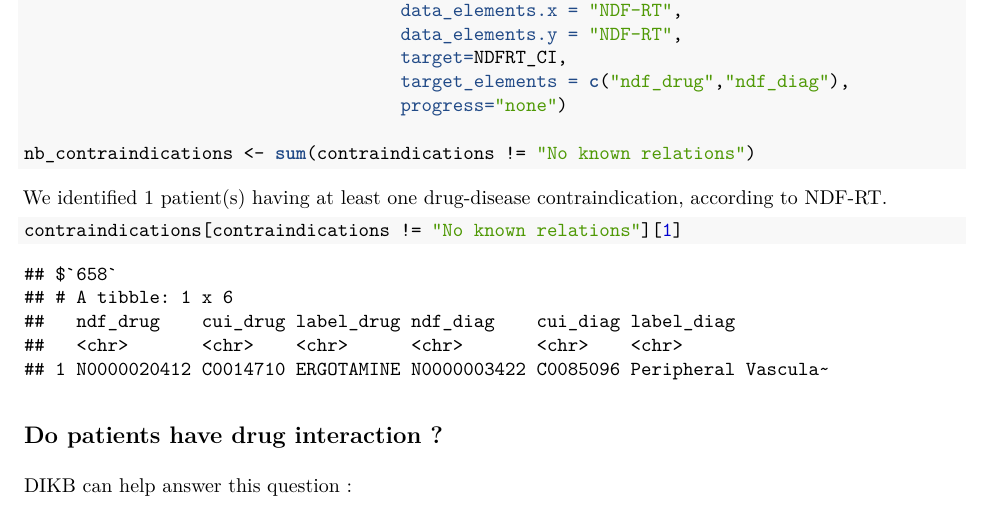
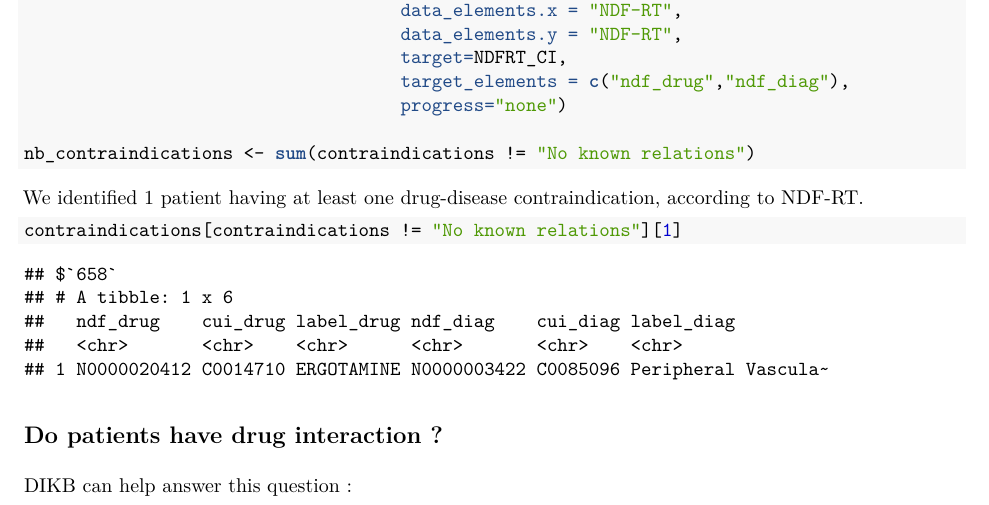
Before and after one commit to yannrivault/queryMed, an R Markdown document (queryMed/vignettes/Vignette.Rmd): part of page 5 of 7, cut so that both start at the same text. The pictures show the output file queryMed/vignettes/Vignette.pdf that the author committed with the source.

Commit message:
small changes

````diff
--- a/queryMed/vignettes/Vignette.Rmd
+++ b/queryMed/vignettes/Vignette.Rmd
@@ -182,7 +182,7 @@ contraindications <- find_relations(data.x=drug_set,
 nb_contraindications <- sum(contraindications != "No known relations")
 
 ```
-We identified `r nb_contraindications` patient(s) having at least one drug-disease contraindication, according to NDF-RT.
+We identified `r nb_contraindications` patient having at least one drug-disease contraindication, according to NDF-RT.
 
 ```{r CI}
 contraindications[contraindications != "No known relations"][1]
````
Also changed, not shown: queryMed/vignettes/Vignette.pdf.
